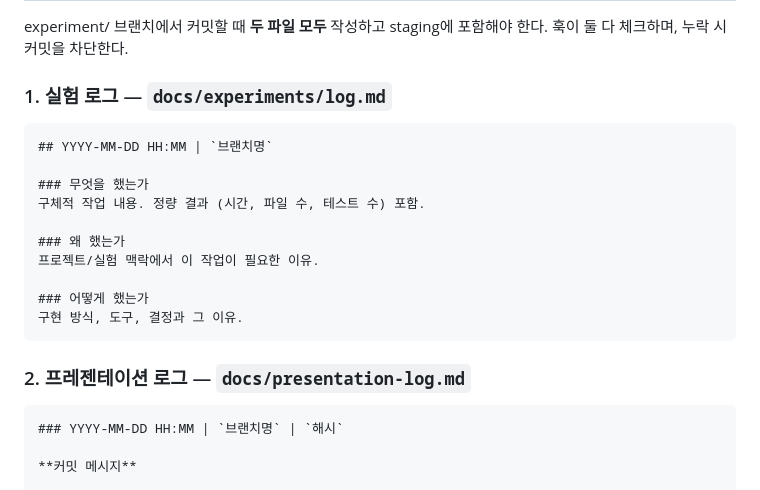
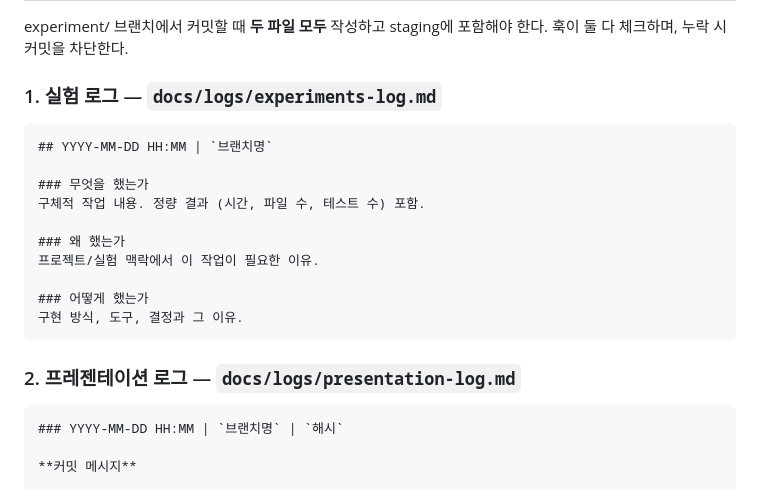
Before and after one commit to ella-yschoi/renewal-review, a Markdown page: CLAUDE.md, the part around the change. GitHub-like rendering.

Commit message:
chore: update hook and CLAUDE.md for new log paths
- require-experiment-log.sh: experiments/log.md → logs/experiments-log.md
- require-experiment-log.sh: presentation-log.md → logs/presentation-log.md
- CLAUDE.md: update log file references

Co-Authored-By: Claude Opus 4.6 <noreply@anthropic.com>

````diff
--- a/CLAUDE.md
+++ b/CLAUDE.md
@@ -41,7 +41,7 @@ Before making any code change, read `convention.md` in the repo root. All style,
 
 experiment/ 브랜치에서 커밋할 때 **두 파일 모두** 작성하고 staging에 포함해야 한다. 훅이 둘 다 체크하며, 누락 시 커밋을 차단한다.
 
-### 1. 실험 로그 — `docs/experiments/log.md`
+### 1. 실험 로그 — `docs/logs/experiments-log.md`
 
 ```markdown
 ## YYYY-MM-DD HH:MM | `브랜치명`
@@ -56,7 +56,7 @@ experiment/ 브랜치에서 커밋할 때 **두 파일 모두** 작성하고 sta
 구현 방식, 도구, 결정과 그 이유.
 ```
 
-### 2. 프레젠테이션 로그 — `docs/presentation-log.md`
+### 2. 프레젠테이션 로그 — `docs/logs/presentation-log.md`
 
 ```markdown
 ### YYYY-MM-DD HH:MM | `브랜치명` | `해시`
````
